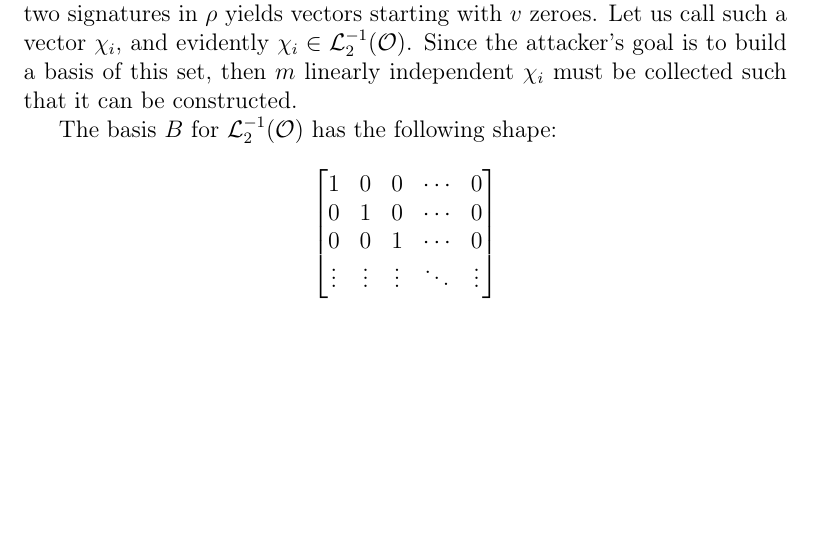
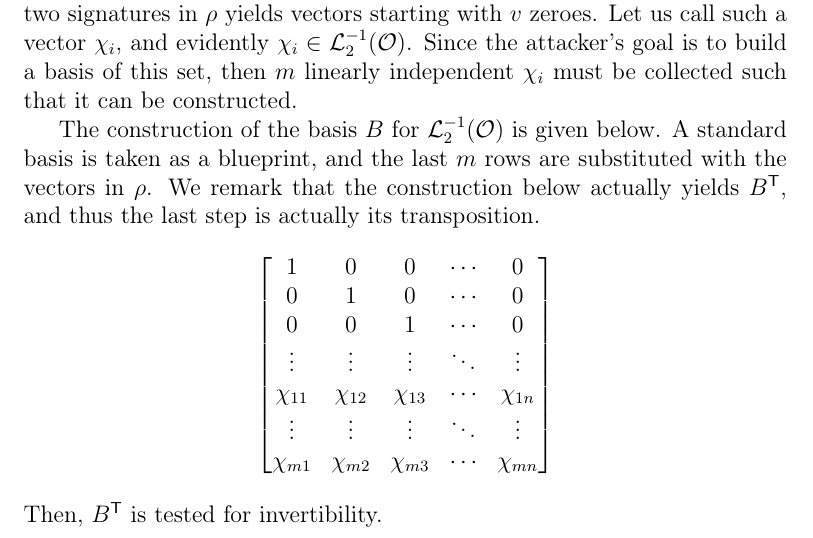
Before and after one commit to zambonin/msc, a LaTeX thesis (main.tex): part of page 38 of 49, cut so that both start at the same text, the shorter picture padded with empty space. Compiled offline with pdfLaTeX.

Commit message:
overleaf_to_git: update main.tex from r7363 to r7374

```diff
--- a/main.tex
+++ b/main.tex
@@ -1163,15 +1163,19 @@ We shortly describe the attack for UOV, that is, a Rainbow scheme with a single
 
 The first $v$ variables of any $\sigma_{i}$ under the transformation $\mathcal{L}_{2}^{-1}$ are equal to the chosen sequence of vinegar variables $V_{1} = (x_{1}, \dots, x_{v})$, i.e. the preimage $\mathcal{L}_{2}^{-1}(\sigma_{i}) = (x_{1}, \dots, x_{v}, \ast, \dots, \ast)$. Since this is the case for any $\sigma_{i}$, we have that $\mathcal{L}_{2}^{-1}(\sigma_{i} - \sigma_{i + 1}) = (0, \dots, 0, \ast, \dots, \ast)$. In fact, any subtraction between two signatures in $\rho$ yields vectors starting with $v$ zeroes. Let us call such a vector $\chi_{i}$, and evidently $\chi_{i} \in \mathcal{L}_{2}^{-1}(\mathcal{O})$. Since the attacker's goal is to build a basis of this set, then $m$ linearly independent $\chi_{i}$ must be collected such that it can be constructed.
 
-The basis $B$ for $\mathcal{L}_{2}^{-1}(\mathcal{O})$ has the following shape:
+The construction of the basis $B$ for $\mathcal{L}_{2}^{-1}(\mathcal{O})$ is given below. A standard basis is taken as a blueprint, and the last $m$ rows are substituted with the vectors in $\rho$. We remark that the construction below actually yields $B^\mathsf{T}$, and thus the last step is actually its transposition.
 \begin{align*}
   \begin{bmatrix}
     1 & 0 & 0 & \cdots & 0 \\
     0 & 1 & 0 & \cdots & 0 \\
     0 & 0 & 1 & \cdots & 0 \\
     \vdots & \vdots & \vdots & \ddots & \vdots \\
+    \chi_{11} & \chi_{12} & \chi_{13} & \cdots & \chi_{1n} \\
+        \vdots & \vdots & \vdots & \ddots & \vdots \\
+    \chi_{m1} & \chi_{m2} & \chi_{m3} & \cdots & \chi_{mn} \\
   \end{bmatrix}
 \end{align*}
+Then, $B^{\mathsf{T}}$ is tested for invertibility.
 
 \chapter{Conclusion}
 
```
